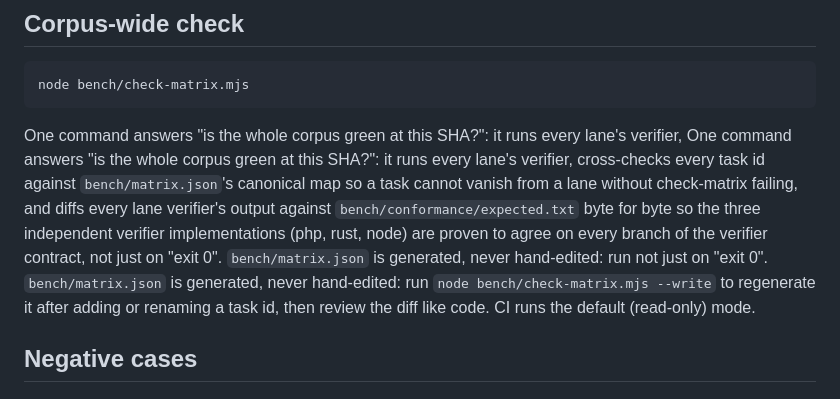
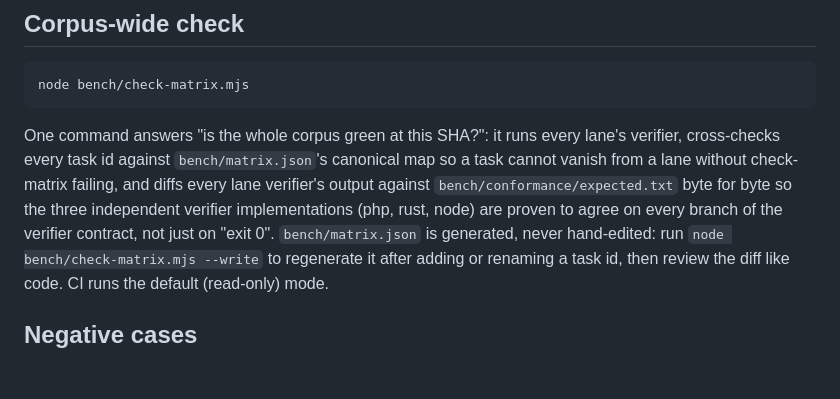
Before and after one commit to skylence-org/atelier-bench-corpus, a Markdown page: README.md, the part around the change. Rendered like a GitHub page; blank space fills up the shorter version.

Commit message:
docs: dedupe garbled sentences in Corpus-wide check section
[MECH-EDIT] doc-only, reviewer finding.

Co-Authored-By: Claude Sonnet 5 <noreply@anthropic.com>

````diff
--- a/README.md
+++ b/README.md
@@ -52,13 +52,11 @@ node bench/check-matrix.mjs
 ```
 
 One command answers "is the whole corpus green at this SHA?": it runs every lane's verifier,
-One command answers "is the whole corpus green at this SHA?": it runs every lane's verifier,
 cross-checks every task id against `bench/matrix.json`'s canonical map so a task cannot vanish
 from a lane without check-matrix failing, and diffs every lane verifier's output against
 `bench/conformance/expected.txt` byte for byte so the three independent verifier implementations
 (php, rust, node) are proven to agree on every branch of the verifier contract, not just on
 "exit 0". `bench/matrix.json` is generated, never hand-edited: run
-not just on "exit 0". `bench/matrix.json` is generated, never hand-edited: run
 `node bench/check-matrix.mjs --write` to regenerate it after adding or renaming a task id, then
 review the diff like code. CI runs the default (read-only) mode.
 
````
